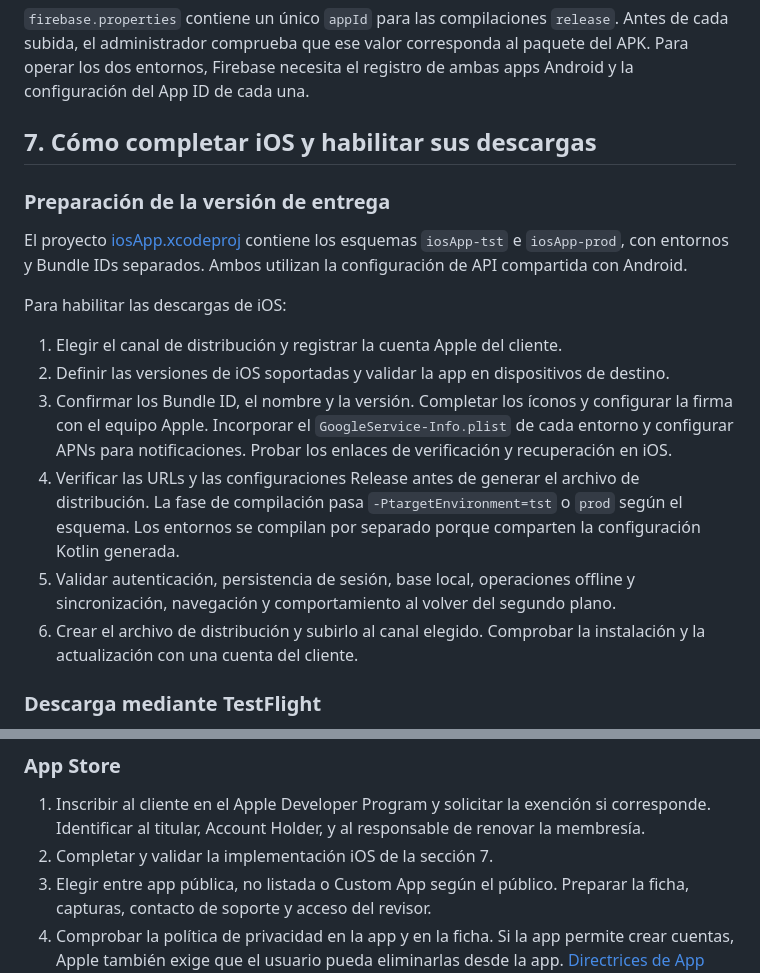
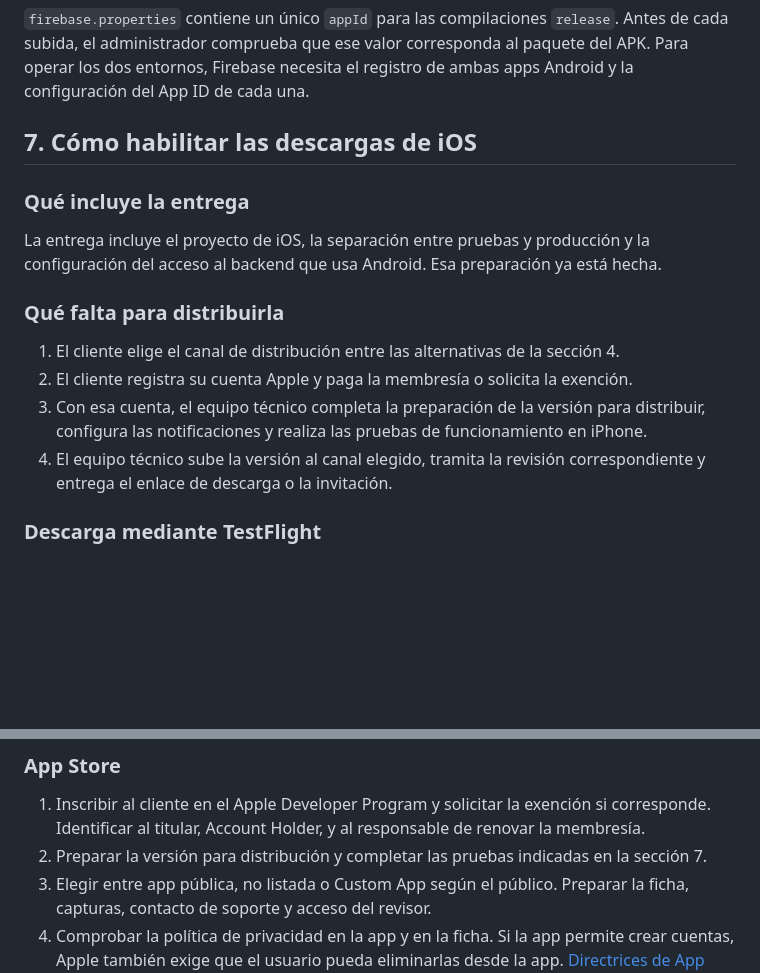
Before and after one commit to IngenieriaParaLaAlimentacion/app_mobile, a Markdown page: docs/traspaso-app-mobile.md, 2 parts joined by grey strips. Drawn GitHub-style; blank space fills up the shorter version.

Commit message:
docs: clarify completed iOS setup and remaining distribution steps

```diff
--- a/docs/traspaso-app-mobile.md
+++ b/docs/traspaso-app-mobile.md
@@ -143,20 +143,18 @@ El proyecto también incluye el plugin de Firebase para publicar desde Gradle. E
 
 `firebase.properties` contiene un único `appId` para las compilaciones `release`. Antes de cada subida, el administrador comprueba que ese valor corresponda al paquete del APK. Para operar los dos entornos, Firebase necesita el registro de ambas apps Android y la configuración del App ID de cada una.
 
-## 7. Cómo completar iOS y habilitar sus descargas
+## 7. Cómo habilitar las descargas de iOS
 
-### Preparación de la versión de entrega
+### Qué incluye la entrega
 
-El proyecto [iosApp.xcodeproj](../iosApp/iosApp.xcodeproj/project.pbxproj) contiene los esquemas `iosApp-tst` e `iosApp-prod`, con entornos y Bundle IDs separados. Ambos utilizan la configuración de API compartida con Android.
+La entrega incluye el proyecto de iOS, la separación entre pruebas y producción y la configuración del acceso al backend que usa Android. Esa preparación ya está hecha.
 
-Para habilitar las descargas de iOS:
+### Qué falta para distribuirla
 
-1. Elegir el canal de distribución y registrar la cuenta Apple del cliente.
-2. Definir las versiones de iOS soportadas y validar la app en dispositivos de destino.
-3. Confirmar los Bundle ID, el nombre y la versión. Completar los íconos y configurar la firma con el equipo Apple. Incorporar el `GoogleService-Info.plist` de cada entorno y configurar APNs para notificaciones. Probar los enlaces de verificación y recuperación en iOS.
-4. Verificar las URLs y las configuraciones Release antes de generar el archivo de distribución. La fase de compilación pasa `-PtargetEnvironment=tst` o `prod` según el esquema. Los entornos se compilan por separado porque comparten la configuración Kotlin generada.
-5. Validar autenticación, persistencia de sesión, base local, operaciones offline y sincronización, navegación y comportamiento al volver del segundo plano.
-6. Crear el archivo de distribución y subirlo al canal elegido. Comprobar la instalación y la actualización con una cuenta del cliente.
+1. El cliente elige el canal de distribución entre las alternativas de la sección 4.
+2. El cliente registra su cuenta Apple y paga la membresía o solicita la exención.
+3. Con esa cuenta, el equipo técnico completa la preparación de la versión para distribuir, configura las notificaciones y realiza las pruebas de funcionamiento en iPhone.
+4. El equipo técnico sube la versión al canal elegido, tramita la revisión correspondiente y entrega el enlace de descarga o la invitación.
 
 ### Descarga mediante TestFlight
 
@@ -182,7 +180,7 @@ Antes de publicar, el equipo prueba la actualización desde Firebase a Play en d
 ### App Store
 
 1. Inscribir al cliente en el Apple Developer Program y solicitar la exención si corresponde. Identificar al titular, Account Holder, y al responsable de renovar la membresía.
-2. Completar y validar la implementación iOS de la sección 7.
+2. Preparar la versión para distribución y completar las pruebas indicadas en la sección 7.
 3. Elegir entre app pública, no listada o Custom App según el público. Preparar la ficha, capturas, contacto de soporte y acceso del revisor.
 4. Comprobar la política de privacidad en la app y en la ficha. Si la app permite crear cuentas, Apple también exige que el usuario pueda eliminarlas desde la app. [Directrices de App Review](https://developer.apple.com/app-store/review/guidelines/).
 5. Subir la versión final, completar las declaraciones y solicitar la revisión. El modo no listado requiere una solicitud adicional. [Solicitud de app no listada](https://developer.apple.com/support/unlisted-app-distribution/).
```
